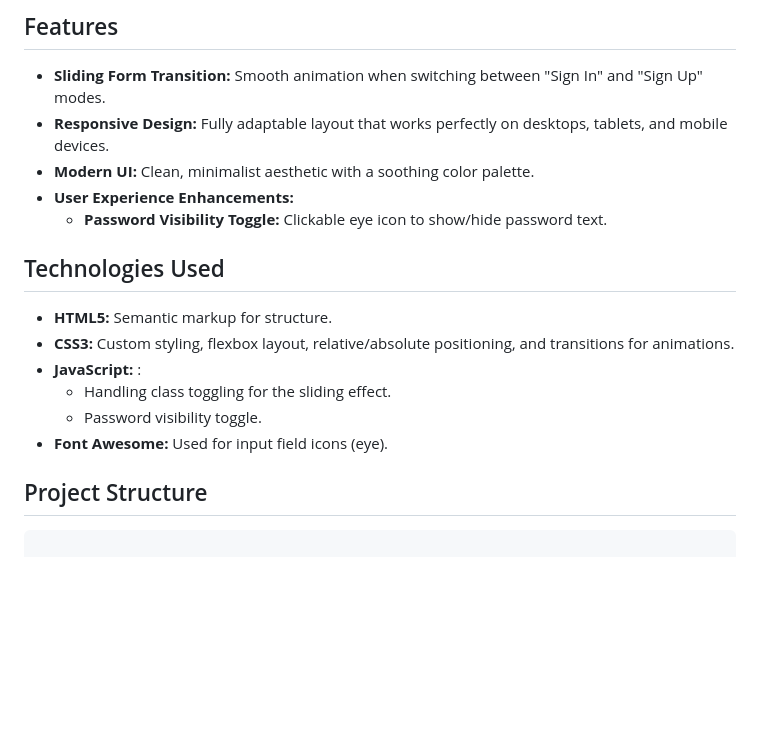
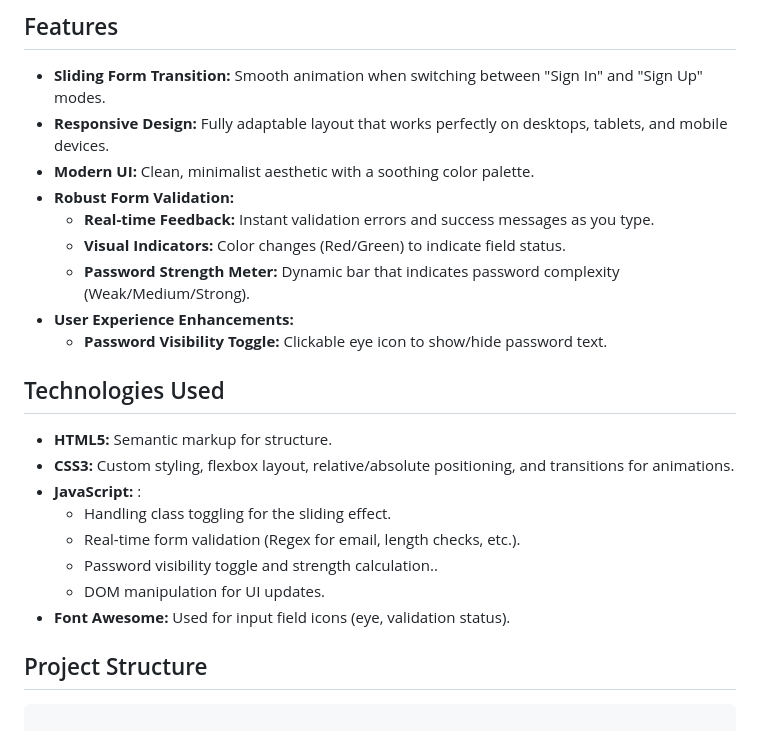
Before and after one commit to oussamale/user-authentication-form, a Markdown page: README.md, the part around the change. GitHub-like rendering; blank space fills up the shorter version.

```diff
--- a/README.md
+++ b/README.md
@@ -22,6 +22,10 @@ You can check out the User Authentication System in action [here](https://oussam
 *   **Sliding Form Transition:** Smooth animation when switching between "Sign In" and "Sign Up" modes.
 *   **Responsive Design:** Fully adaptable layout that works perfectly on desktops, tablets, and mobile devices.
 *   **Modern UI:** Clean, minimalist aesthetic with a soothing color palette.
+*   **Robust Form Validation:**
+    *   **Real-time Feedback:** Instant validation errors and success messages as you type.
+    *   **Visual Indicators:** Color changes (Red/Green) to indicate field status.
+    *   **Password Strength Meter:** Dynamic bar that indicates password complexity (Weak/Medium/Strong).
 *   **User Experience Enhancements:**
     *   **Password Visibility Toggle:** Clickable eye icon to show/hide password text.
 
@@ -31,8 +35,10 @@ You can check out the User Authentication System in action [here](https://oussam
 *   **CSS3:** Custom styling, flexbox layout, relative/absolute positioning, and transitions for animations.
 *   **JavaScript:** :
     *   Handling class toggling for the sliding effect.
-    *   Password visibility toggle.
-*   **Font Awesome:** Used for input field icons (eye).
+    *   Real-time form validation (Regex for email, length checks, etc.).
+    *   Password visibility toggle and strength calculation..
+    *   DOM manipulation for UI updates.
+*   **Font Awesome:** Used for input field icons (eye, validation status).
 
 ## Project Structure
 
```
